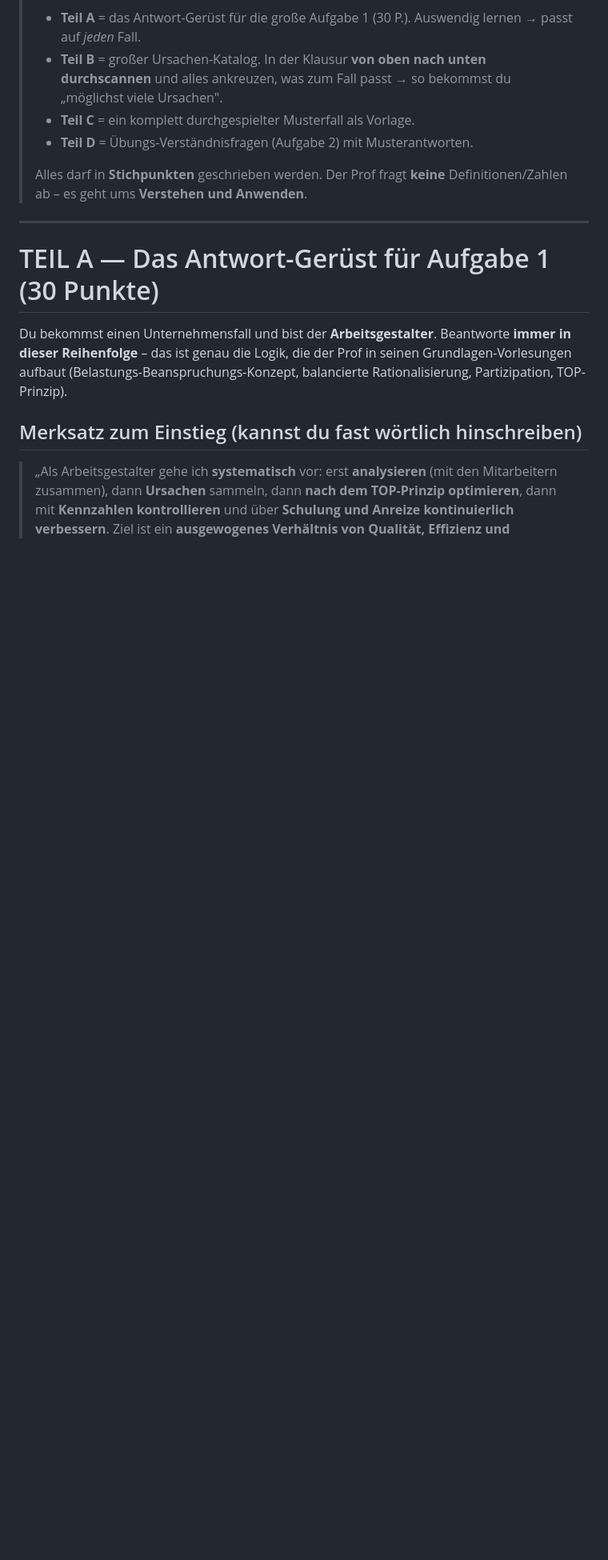
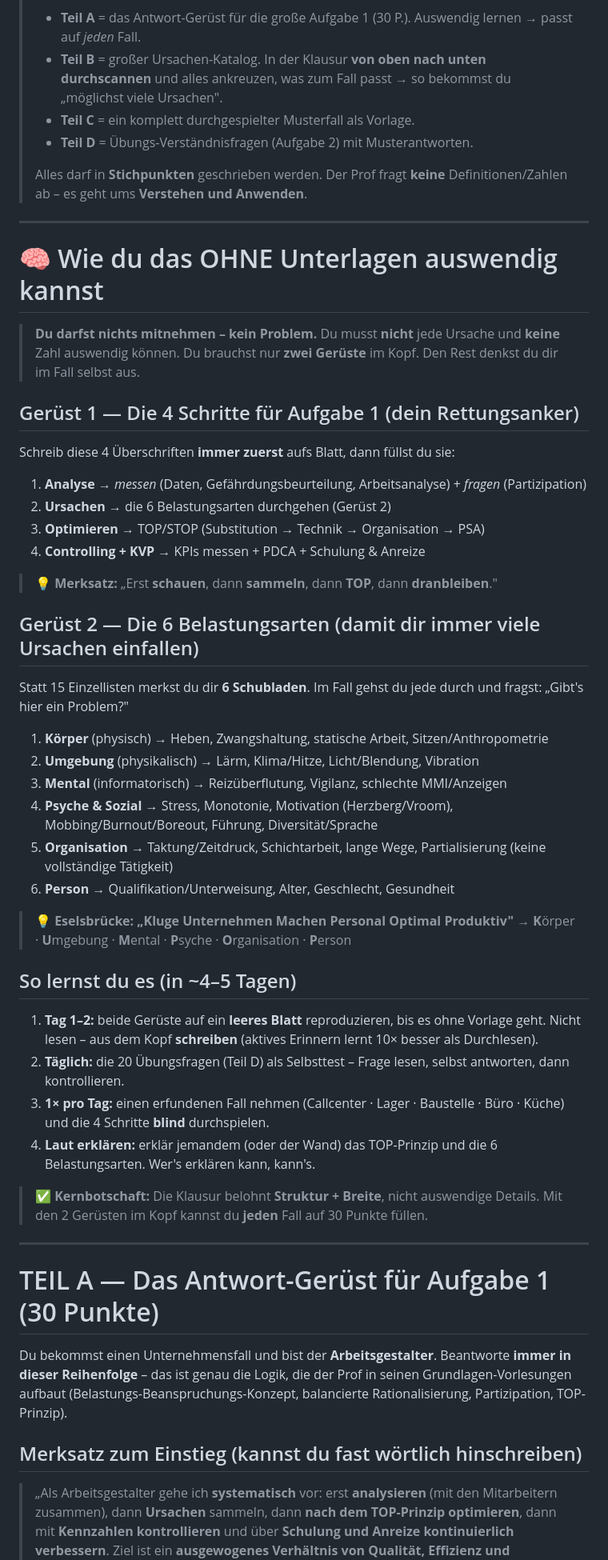
Before and after one commit to Pouya00773/PCVGUTHUB, a Markdown page: KLAUSURVORBEREITUNG_Arbeitsgestaltung.md, the part around the change. Shown at 80% size. Rendered like a GitHub page; blank space fills up the shorter version.

Commit message:
Add memorisation strategy section (2 memory scaffolds + learning plan)
Adds a memorisation-focused section for students who cannot bring notes:
- Scaffold 1: the fixed 4-step answer skeleton for task 1
- Scaffold 2: 6 load categories (KUMPOP mnemonic) to regenerate causes
- a 4-5 day active-recall learning plan

Co-Authored-By: Claude Opus 4.8 <noreply@anthropic.com>
Claude-Session: https://claude.ai/code/session_014Lcjt44utU21Zagau5Lwz7

```diff
--- a/KLAUSURVORBEREITUNG_Arbeitsgestaltung.md
+++ b/KLAUSURVORBEREITUNG_Arbeitsgestaltung.md
@@ -8,6 +8,43 @@
 > - **Teil D** = Übungs-Verständnisfragen (Aufgabe 2) mit Musterantworten.
 >
 > Alles darf in **Stichpunkten** geschrieben werden. Der Prof fragt **keine** Definitionen/Zahlen ab – es geht ums **Verstehen und Anwenden**.
+
+---
+
+# 🧠 Wie du das OHNE Unterlagen auswendig kannst
+
+> **Du darfst nichts mitnehmen – kein Problem.** Du musst **nicht** jede Ursache und **keine** Zahl auswendig können. Du brauchst nur **zwei Gerüste** im Kopf. Den Rest denkst du dir im Fall selbst aus.
+
+## Gerüst 1 — Die 4 Schritte für Aufgabe 1 (dein Rettungsanker)
+Schreib diese 4 Überschriften **immer zuerst** aufs Blatt, dann füllst du sie:
+
+1. **Analyse** → *messen* (Daten, Gefährdungsbeurteilung, Arbeitsanalyse) + *fragen* (Partizipation)
+2. **Ursachen** → die 6 Belastungsarten durchgehen (Gerüst 2)
+3. **Optimieren** → TOP/STOP (Substitution → Technik → Organisation → PSA)
+4. **Controlling + KVP** → KPIs messen + PDCA + Schulung & Anreize
+
+> 💡 **Merksatz:** „Erst **schauen**, dann **sammeln**, dann **TOP**, dann **dranbleiben**."
+
+## Gerüst 2 — Die 6 Belastungsarten (damit dir immer viele Ursachen einfallen)
+Statt 15 Einzellisten merkst du dir **6 Schubladen**. Im Fall gehst du jede durch und fragst: „Gibt's hier ein Problem?"
+
+1. **Körper** (physisch) → Heben, Zwangshaltung, statische Arbeit, Sitzen/Anthropometrie
+2. **Umgebung** (physikalisch) → Lärm, Klima/Hitze, Licht/Blendung, Vibration
+3. **Mental** (informatorisch) → Reizüberflutung, Vigilanz, schlechte MMI/Anzeigen
+4. **Psyche & Sozial** → Stress, Monotonie, Motivation (Herzberg/Vroom), Mobbing/Burnout/Boreout, Führung, Diversität/Sprache
+5. **Organisation** → Taktung/Zeitdruck, Schichtarbeit, lange Wege, Partialisierung (keine vollständige Tätigkeit)
+6. **Person** → Qualifikation/Unterweisung, Alter, Geschlecht, Gesundheit
+
+> 💡 **Eselsbrücke:** **„Kluge Unternehmen Machen Personal Optimal Produktiv"**
+> → **K**örper · **U**mgebung · **M**ental · **P**syche · **O**rganisation · **P**erson
+
+## So lernst du es (in ~4–5 Tagen)
+1. **Tag 1–2:** beide Gerüste auf ein **leeres Blatt** reproduzieren, bis es ohne Vorlage geht. Nicht lesen – aus dem Kopf **schreiben** (aktives Erinnern lernt 10× besser als Durchlesen).
+2. **Täglich:** die 20 Übungsfragen (Teil D) als Selbsttest – Frage lesen, selbst antworten, dann kontrollieren.
+3. **1× pro Tag:** einen erfundenen Fall nehmen (Callcenter · Lager · Baustelle · Büro · Küche) und die 4 Schritte **blind** durchspielen.
+4. **Laut erklären:** erklär jemandem (oder der Wand) das TOP-Prinzip und die 6 Belastungsarten. Wer's erklären kann, kann's.
+
+> ✅ **Kernbotschaft:** Die Klausur belohnt **Struktur + Breite**, nicht auswendige Details. Mit den 2 Gerüsten im Kopf kannst du **jeden** Fall auf 30 Punkte füllen.
 
 ---
 
```
